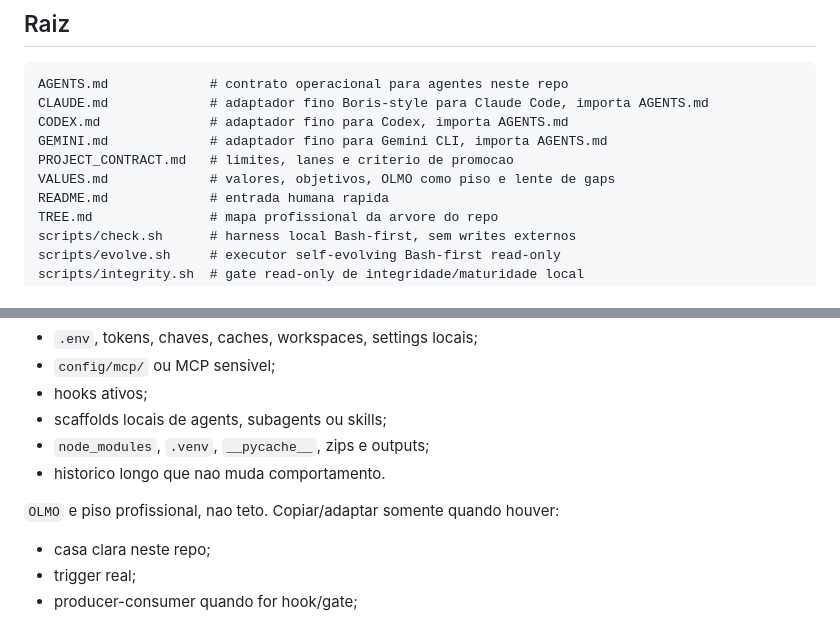
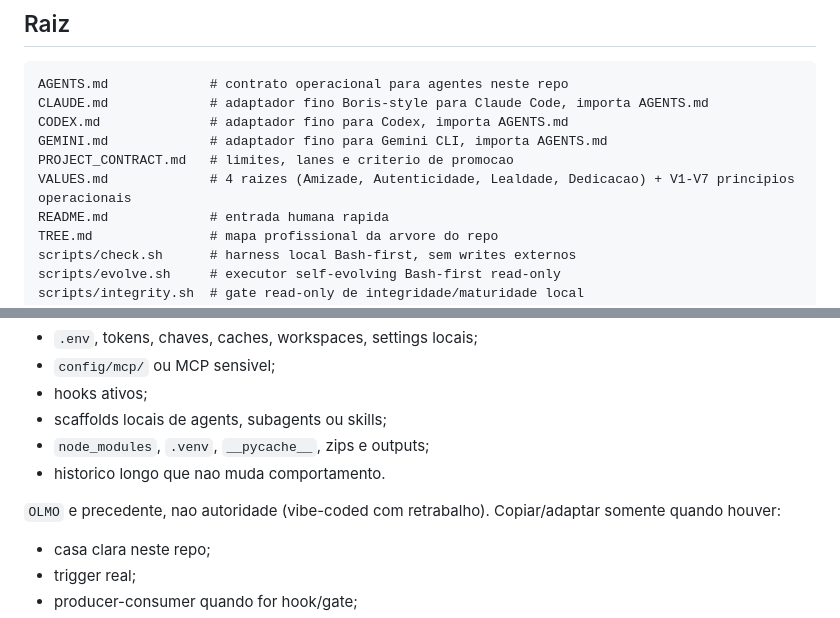
Before and after one commit to lucasmiachon-blip/OLMO_PROMETEUS, a Markdown page: TREE.md, 2 parts joined by grey strips. GitHub-like rendering.

```diff
--- a/TREE.md
+++ b/TREE.md
@@ -20,7 +20,7 @@ CLAUDE.md             # adaptador fino Boris-style para Claude Code, importa AGE
 CODEX.md              # adaptador fino para Codex, importa AGENTS.md
 GEMINI.md             # adaptador fino para Gemini CLI, importa AGENTS.md
 PROJECT_CONTRACT.md   # limites, lanes e criterio de promocao
-VALUES.md             # valores, objetivos, OLMO como piso e lente de gaps
+VALUES.md             # 4 raizes (Amizade, Autenticidade, Lealdade, Dedicacao) + V1-V7 principios operacionais
 README.md             # entrada humana rapida
 TREE.md               # mapa profissional da arvore do repo
 scripts/check.sh      # harness local Bash-first, sem writes externos
@@ -157,7 +157,7 @@ Nao copiar:
 - `node_modules`, `.venv`, `__pycache__`, zips e outputs;
 - historico longo que nao muda comportamento.
 
-`OLMO` e piso profissional, nao teto. Copiar/adaptar somente quando houver:
+`OLMO` e precedente, nao autoridade (vibe-coded com retrabalho). Copiar/adaptar somente quando houver:
 
 - casa clara neste repo;
 - trigger real;
```
Also changed, not shown: shadow/HANDOFF.md (+1 -1 lines), shadow/ORCHESTRATION-HARNESS-ANTIFRAGILE.md (+1 -1 lines).
